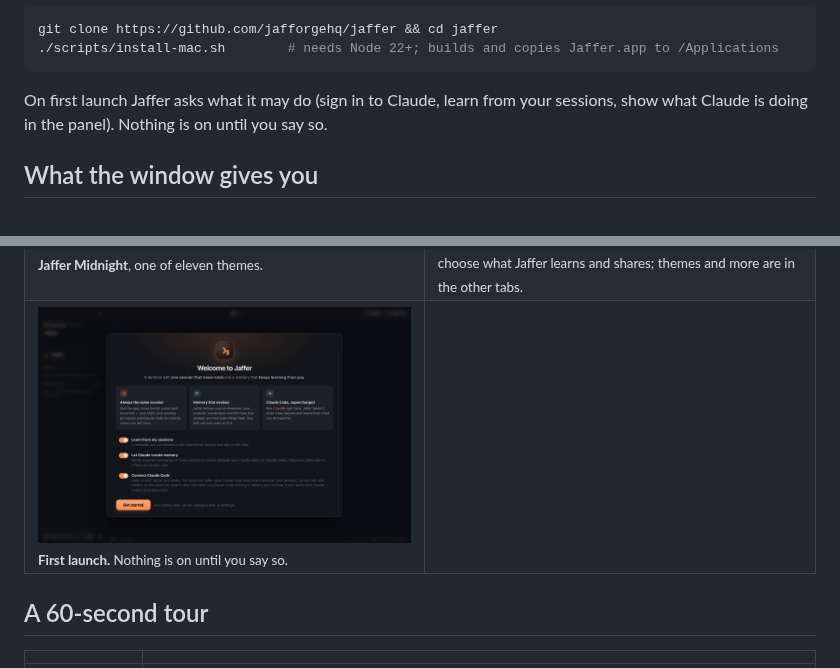
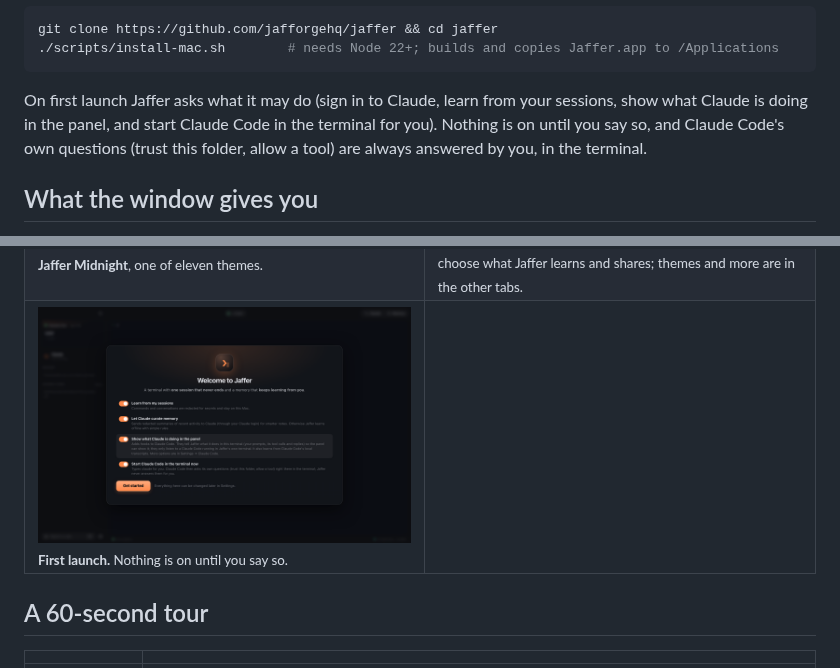
Before and after one commit to jafforgehq/jaffer, a Markdown page: README.md, 2 parts joined by grey strips. GitHub-like rendering; pictures changed too: docs/screenshots/01-welcome.png.

````diff
--- a/README.md
+++ b/README.md
@@ -40,7 +40,7 @@ git clone https://github.com/jafforgehq/jaffer && cd jaffer
 ./scripts/install-mac.sh        # needs Node 22+; builds and copies Jaffer.app to /Applications
 ```
 
-On first launch Jaffer asks what it may do (sign in to Claude, learn from your sessions, show what Claude is doing in the panel). Nothing is on until you say so.
+On first launch Jaffer asks what it may do (sign in to Claude, learn from your sessions, show what Claude is doing in the panel, and start Claude Code in the terminal for you). Nothing is on until you say so, and Claude Code's own questions (trust this folder, allow a tool) are always answered by you, in the terminal.
 
 ## What the window gives you
 
````
Also changed, not shown: CLAUDE.md (+2 -2 lines), 4 other files.
